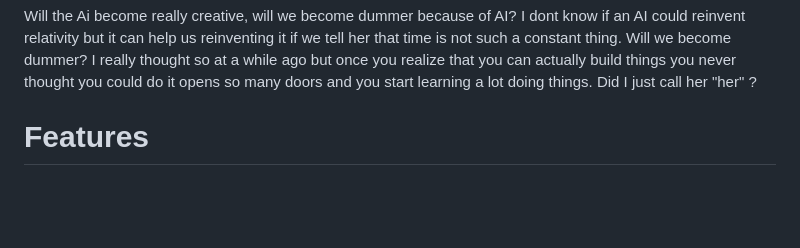
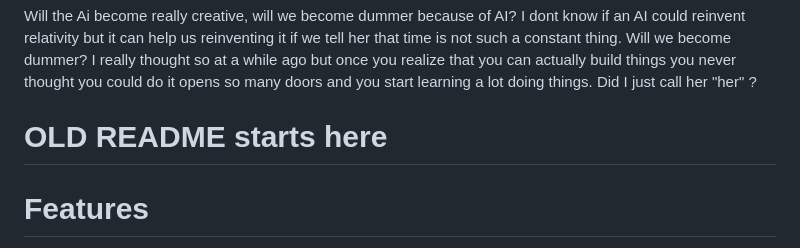
Before and after one commit to devloic/flutter2extension, a Markdown page: README.md, the part around the change. GitHub-like rendering; blank space fills up the shorter version.

Commit message:
# OLD README starts here

```diff
--- a/README.md
+++ b/README.md
@@ -51,6 +51,7 @@ actually build things you never thought you could do it opens so many doors and
 a lot doing things.  Did I just call her "her" ?
 
 
+# OLD README starts here
 
 # Features
 
```
